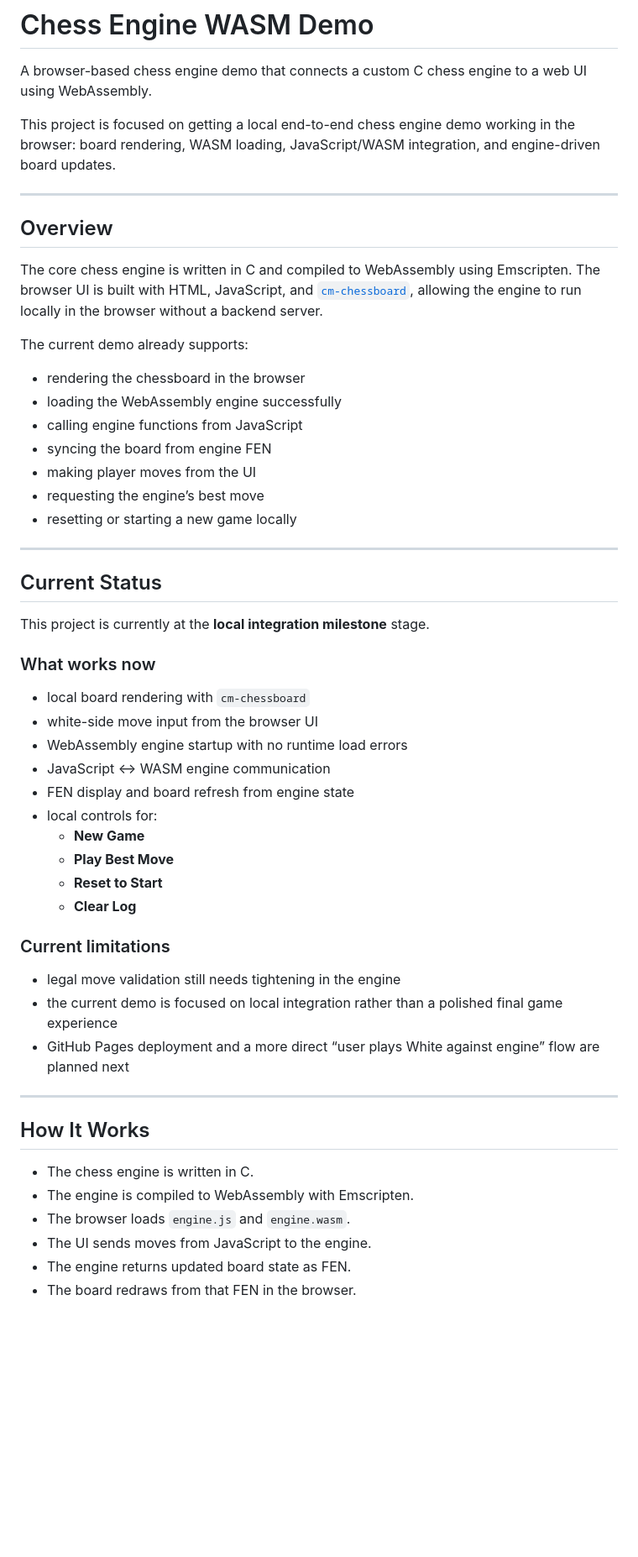
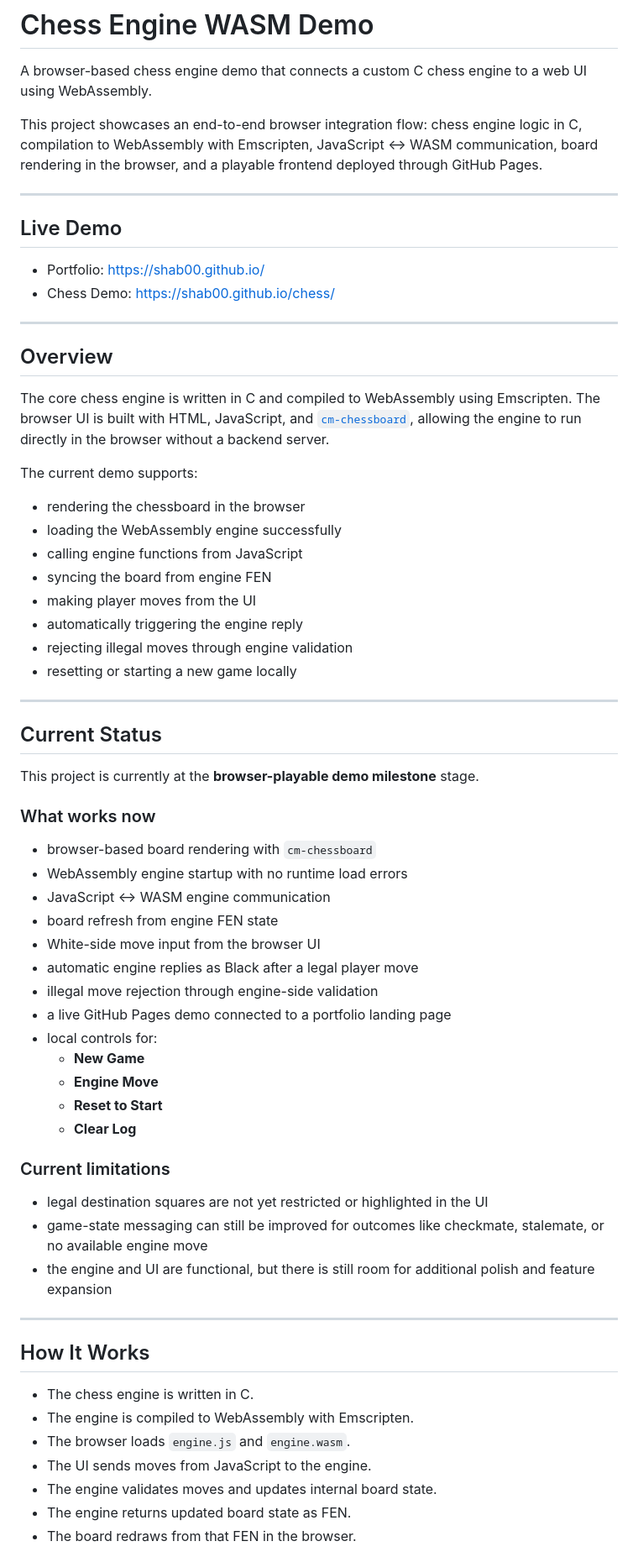
Before and after one commit to Shab00/chess-engine-wasm, a Markdown page: README.md, the part around one of its changes. Shown at 84% size. GitHub-like rendering; blank space fills up the shorter version.

Commit message:
Polish chess WASM demo and update project README

```diff
--- a/README.md
+++ b/README.md
@@ -2,48 +2,59 @@
 
 A browser-based chess engine demo that connects a custom C chess engine to a web UI using WebAssembly.
 
-This project is focused on getting a local end-to-end chess engine demo working in the browser: board rendering, WASM loading, JavaScript/WASM integration, and engine-driven board updates.
+This project showcases an end-to-end browser integration flow: chess engine logic in C, compilation to WebAssembly with Emscripten, JavaScript ↔ WASM communication, board rendering in the browser, and a playable frontend deployed through GitHub Pages.
+
+---
+
+## Live Demo
+
+- Portfolio: https://shab00.github.io/
+- Chess Demo: https://shab00.github.io/chess/
 
 ---
 
 ## Overview
 
-The core chess engine is written in C and compiled to WebAssembly using Emscripten. The browser UI is built with HTML, JavaScript, and [`cm-chessboard`](https://github.com/shaack/cm-chessboard), allowing the engine to run locally in the browser without a backend server.
+The core chess engine is written in C and compiled to WebAssembly using Emscripten. The browser UI is built with HTML, JavaScript, and [`cm-chessboard`](https://github.com/shaack/cm-chessboard), allowing the engine to run directly in the browser without a backend server.
 
-The current demo already supports:
+The current demo supports:
 
 - rendering the chessboard in the browser
 - loading the WebAssembly engine successfully
 - calling engine functions from JavaScript
 - syncing the board from engine FEN
 - making player moves from the UI
-- requesting the engine’s best move
+- automatically triggering the engine reply
+- rejecting illegal moves through engine validation
 - resetting or starting a new game locally
 
 ---
 
 ## Current Status
 
-This project is currently at the **local integration milestone** stage.
+This project is currently at the **browser-playable demo milestone** stage.
 
 ### What works now
 
-- local board rendering with `cm-chessboard`
-- white-side move input from the browser UI
+- browser-based board rendering with `cm-chessboard`
 - WebAssembly engine startup with no runtime load errors
 - JavaScript ↔ WASM engine communication
-- FEN display and board refresh from engine state
+- board refresh from engine FEN state
+- White-side move input from the browser UI
+- automatic engine replies as Black after a legal player move
+- illegal move rejection through engine-side validation
+- a live GitHub Pages demo connected to a portfolio landing page
 - local controls for:
   - **New Game**
-  - **Play Best Move**
+  - **Engine Move**
   - **Reset to Start**
   - **Clear Log**
 
 ### Current limitations
 
-- legal move validation still needs tightening in the engine
-- the current demo is focused on local integration rather than a polished final game experience
-- GitHub Pages deployment and a more direct “user plays White against engine” flow are planned next
+- legal destination squares are not yet restricted or highlighted in the UI
+- game-state messaging can still be improved for outcomes like checkmate, stalemate, or no available engine move
+- the engine and UI are functional, but there is still room for additional polish and feature expansion
 
 ---
 
@@ -53,6 +64,7 @@ This project is currently at the **local integration milestone** stage.
 - The engine is compiled to WebAssembly with Emscripten.
 - The browser loads `engine.js` and `engine.wasm`.
 - The UI sends moves from JavaScript to the engine.
+- The engine validates moves and updates internal board state.
 - The engine returns updated board state as FEN.
 - The board redraws from that FEN in the browser.
 
```
Also changed, not shown: other parts of README.md (+25 -12 lines).
